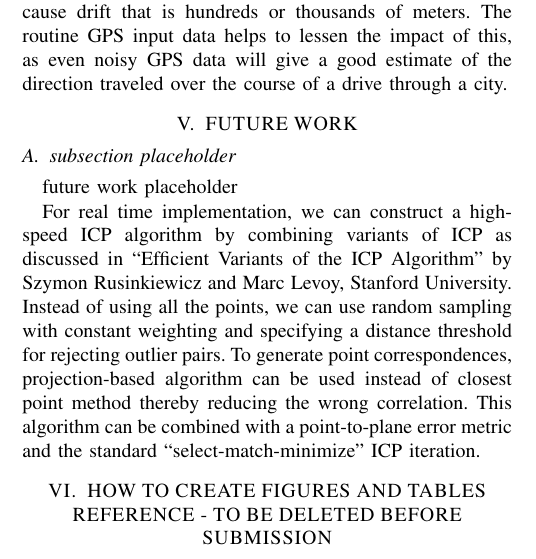
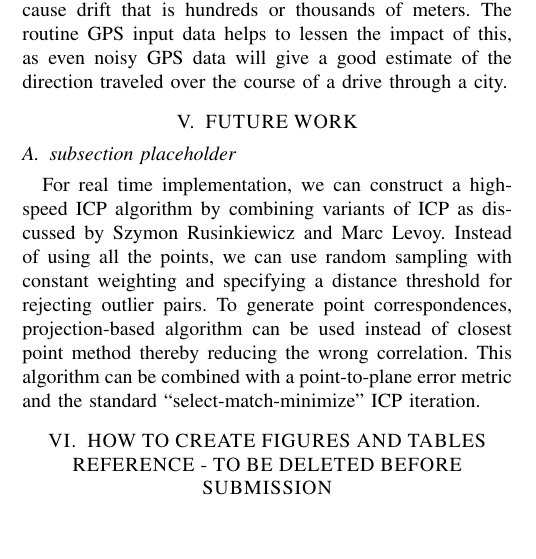
Before and after one commit to tjpotts/eecs_568_project, a LaTeX paper (paper/Conference_Paper.tex): part of one column of page 4 of 5, cut so that both start at the same text, the shorter picture padded with empty space. Compiled offline with pdfLaTeX.

Commit message:
Added a Reference

```diff
--- a/paper/Conference_Paper.tex
+++ b/paper/Conference_Paper.tex
@@ -200,10 +200,10 @@ A major limitation to the SICP algorithm is the algorithm's reliance on an accur
 
 \subsection{subsection placeholder}
 
-future work placeholder
 
 
-For real time implementation, we can construct a high-speed ICP algorithm by combining variants of ICP as discussed in “Efficient Variants of the ICP Algorithm” by Szymon Rusinkiewicz and Marc Levoy, Stanford University. Instead of using all the points, we can use random sampling with constant weighting and specifying a distance threshold for rejecting outlier pairs. To generate point correspondences, projection-based algorithm can be used instead of closest point method thereby reducing the wrong correlation. This algorithm can be combined with a point-to-plane error metric and the standard “select-match-minimize” ICP iteration.
+
+For real time implementation, we can construct a high-speed ICP algorithm by combining variants of ICP as discussed by Szymon Rusinkiewicz and Marc Levoy. Instead of using all the points, we can use random sampling with constant weighting and specifying a distance threshold for rejecting outlier pairs. To generate point correspondences, projection-based algorithm can be used instead of closest point method thereby reducing the wrong correlation. This algorithm can be combined with a point-to-plane error metric and the standard “select-match-minimize” ICP iteration.
 
 
 \section{HOW TO CREATE FIGURES AND TABLES REFERENCE - TO BE DELETED BEFORE SUBMISSION}
```
Also changed, not shown: paper/Conference_Paper.pdf (added), paper/Conference_Paper.tex (1 more changed lines), 1 other file.
